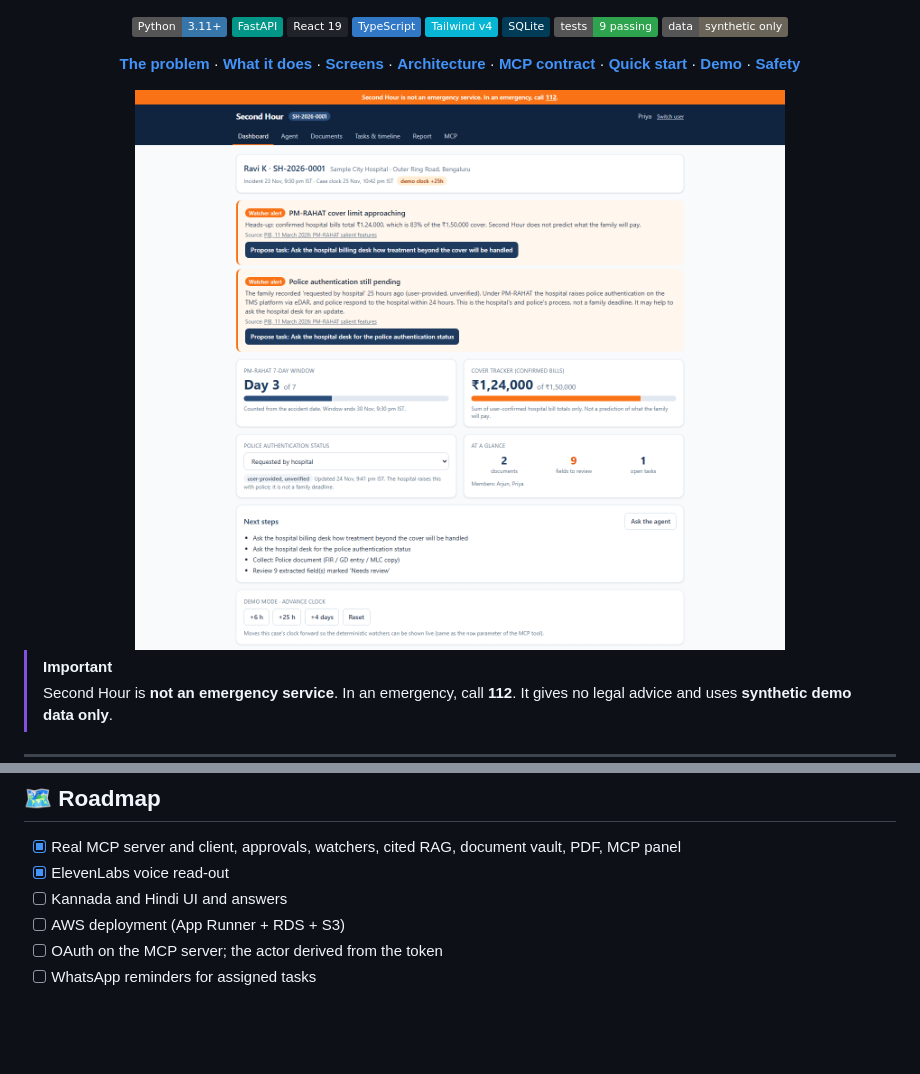
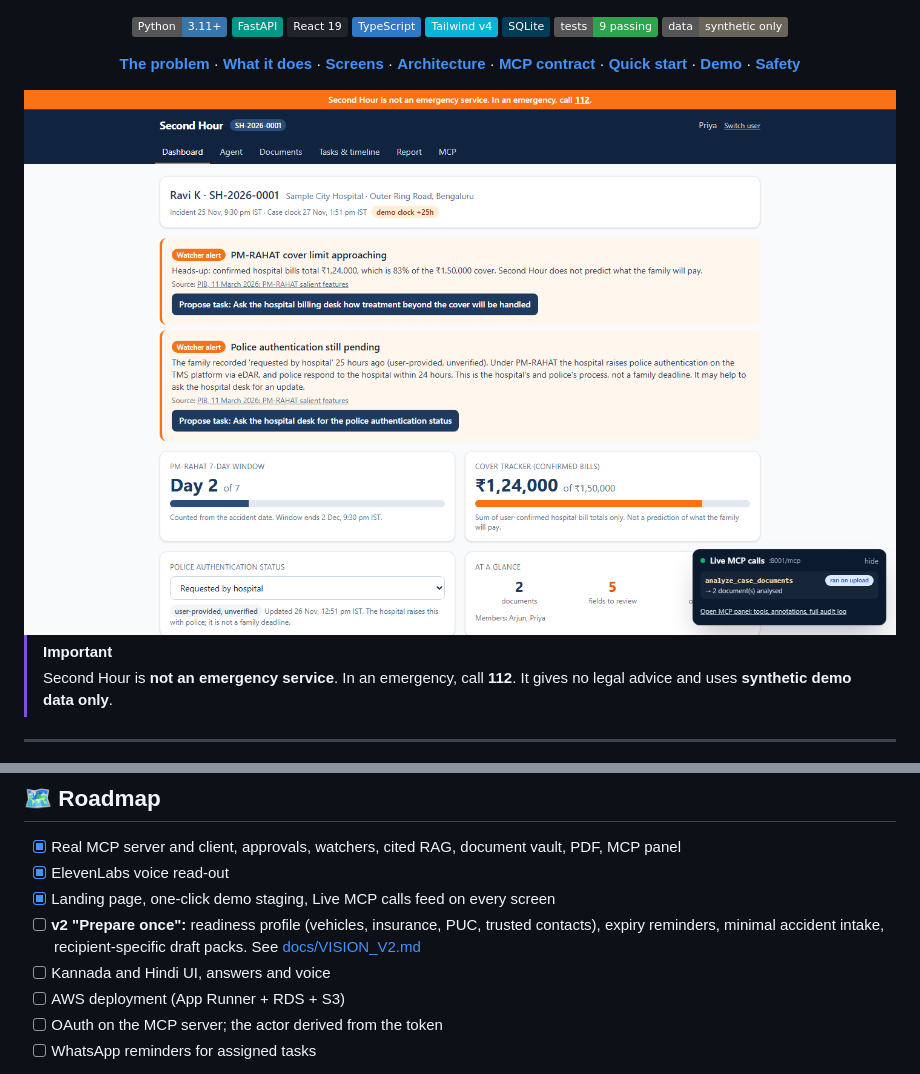
Before and after one commit to ALN-web/second-hour, a Markdown page: README.md, 2 parts joined by grey strips. Drawn GitHub-style; pictures changed too: docs/screenshots/dashboard_live_mcp.png (added); badges without logos; blank space fills up the shorter version.

Commit message:
Add v2 'Prepare once' vision, refresh README screenshot and roadmap, update deck generator
Co-Authored-By: Claude Opus 5.5 <noreply@anthropic.com>

```diff
--- a/README.md
+++ b/README.md
@@ -22,7 +22,7 @@
 
 [**The problem**](#-the-problem) · [**What it does**](#-what-second-hour-does) · [**Screens**](#-a-look-inside) · [**Architecture**](#-architecture) · [**MCP contract**](#-the-mcp-contract) · [**Quick start**](#-quick-start) · [**Demo**](#-90-second-demo-path) · [**Safety**](#-safety-by-design)
 
-<img src="docs/screenshots/dashboard.png" alt="Second Hour case dashboard showing two watcher alerts, Day 3 of 7, and ₹1,24,000 of ₹1,50,000 confirmed bills" width="900"/>
+<img src="docs/screenshots/dashboard_live_mcp.png" alt="Second Hour case dashboard showing two watcher alerts, Day 2 of 7, ₹1,24,000 of ₹1,50,000 confirmed bills, and the Live MCP calls feed" width="900"/>
 
 </div>
 
@@ -290,7 +290,9 @@ docs/                      # Architecture notes and screenshots
 
 - [x] Real MCP server and client, approvals, watchers, cited RAG, document vault, PDF, MCP panel
 - [x] ElevenLabs voice read-out
-- [ ] Kannada and Hindi UI and answers
+- [x] Landing page, one-click demo staging, Live MCP calls feed on every screen
+- [ ] **v2 "Prepare once":** readiness profile (vehicles, insurance, PUC, trusted contacts), expiry reminders, minimal accident intake, recipient-specific draft packs. See [docs/VISION_V2.md](docs/VISION_V2.md)
+- [ ] Kannada and Hindi UI, answers and voice
 - [ ] AWS deployment (App Runner + RDS + S3)
 - [ ] OAuth on the MCP server; the actor derived from the token
 - [ ] WhatsApp reminders for assigned tasks
```
Also changed, not shown: docs/VISION_V2.md (added, +66 -0 lines), 1 other file.
